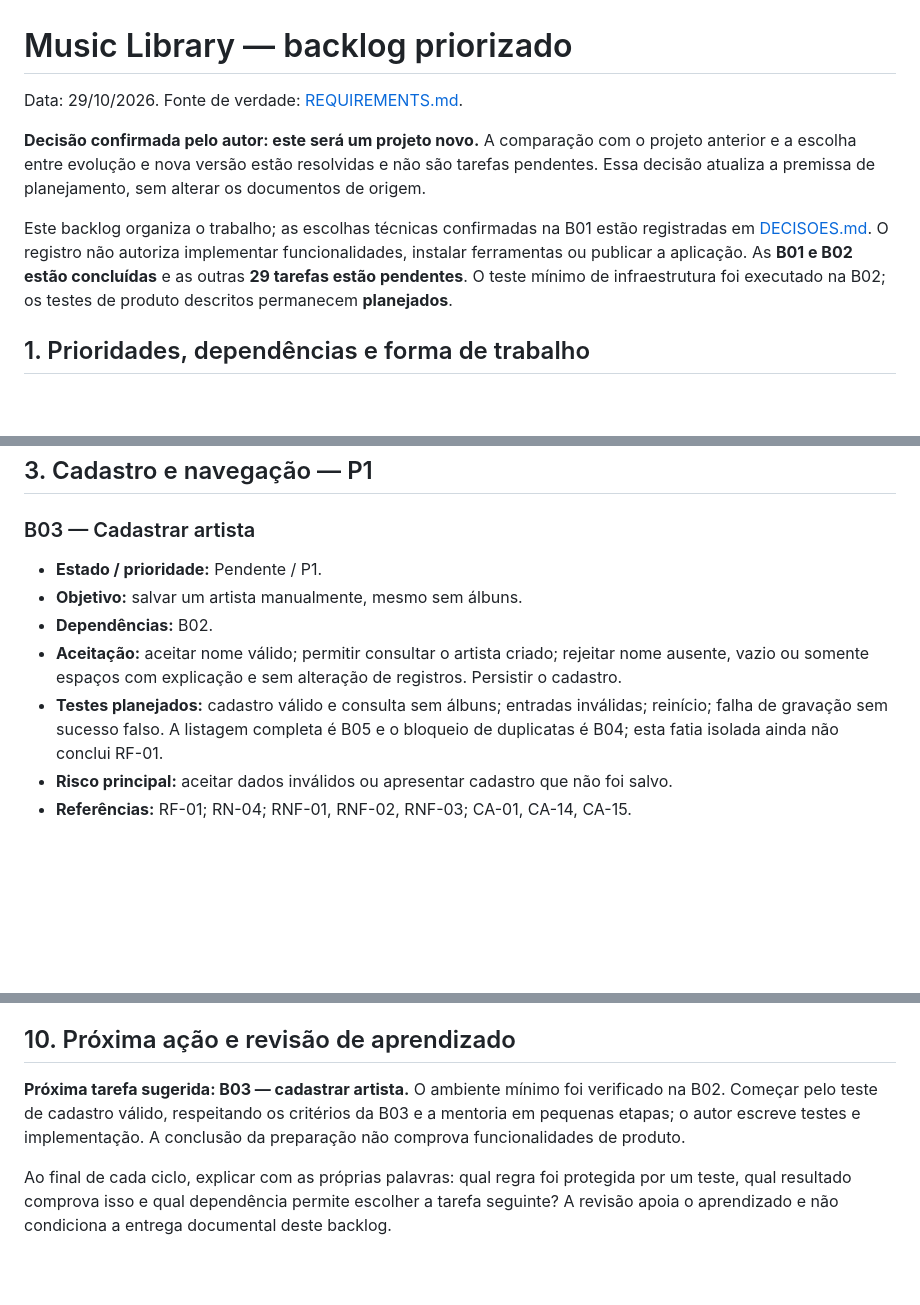
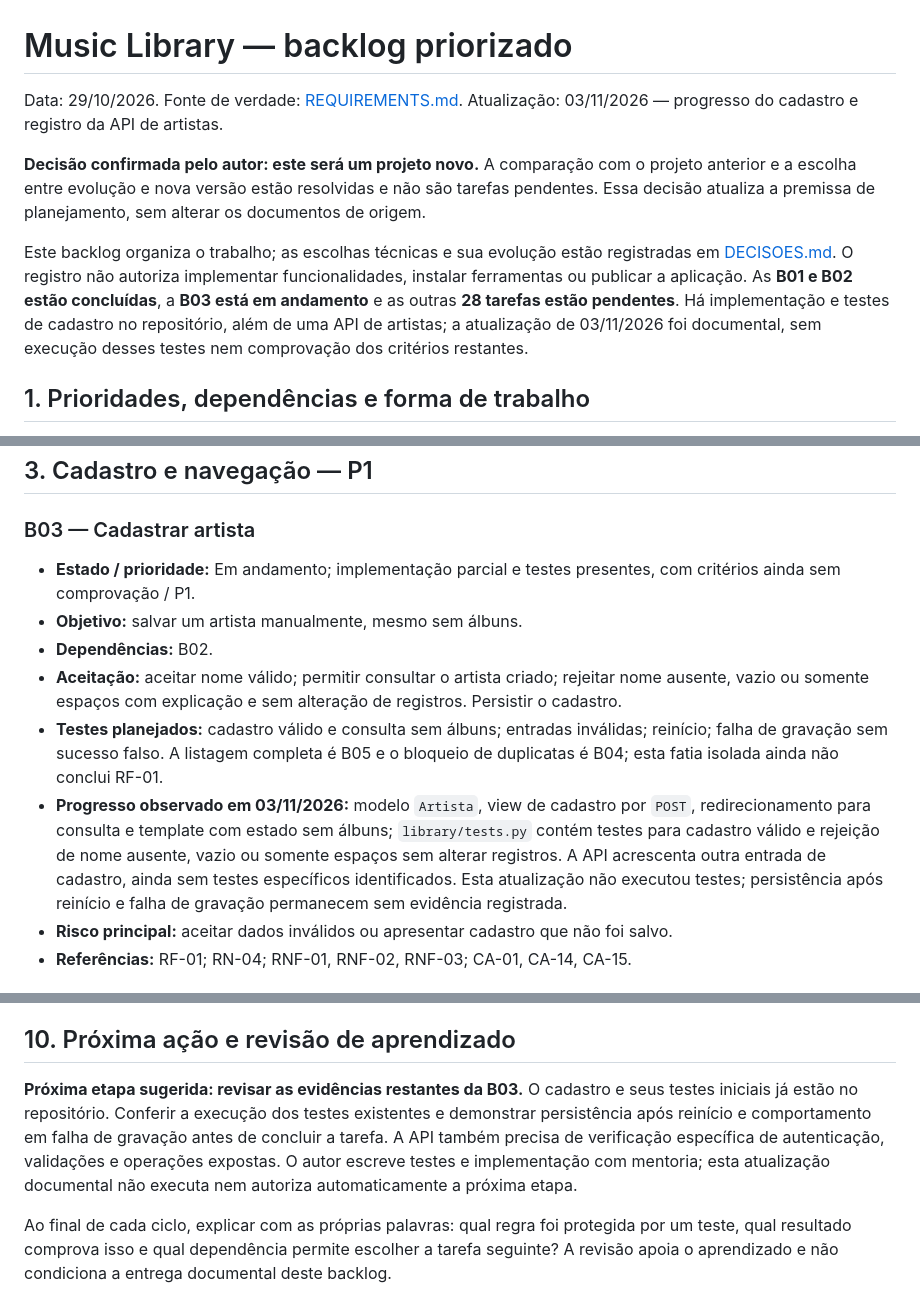
Before and after one commit to FilipeMadeira13/music-library, a Markdown page: BACKLOG.md, 3 parts joined by grey strips. GitHub-like rendering; blank space fills up the shorter version.

```diff
--- a/BACKLOG.md
+++ b/BACKLOG.md
@@ -1,10 +1,11 @@
 # Music Library — backlog priorizado
 
 Data: 29/10/2026. Fonte de verdade: [REQUIREMENTS.md](REQUIREMENTS.md).
+Atualização: 03/11/2026 — progresso do cadastro e registro da API de artistas.
 
 **Decisão confirmada pelo autor: este será um projeto novo.** A comparação com o projeto anterior e a escolha entre evolução e nova versão estão resolvidas e não são tarefas pendentes. Essa decisão atualiza a premissa de planejamento, sem alterar os documentos de origem.
 
-Este backlog organiza o trabalho; as escolhas técnicas confirmadas na B01 estão registradas em [DECISOES.md](DECISOES.md). O registro não autoriza implementar funcionalidades, instalar ferramentas ou publicar a aplicação. As **B01 e B02 estão concluídas** e as outras **29 tarefas estão pendentes**. O teste mínimo de infraestrutura foi executado na B02; os testes de produto descritos permanecem **planejados**.
+Este backlog organiza o trabalho; as escolhas técnicas e sua evolução estão registradas em [DECISOES.md](DECISOES.md). O registro não autoriza implementar funcionalidades, instalar ferramentas ou publicar a aplicação. As **B01 e B02 estão concluídas**, a **B03 está em andamento** e as outras **28 tarefas estão pendentes**. Há implementação e testes de cadastro no repositório, além de uma API de artistas; a atualização de 03/11/2026 foi documental, sem execução desses testes nem comprovação dos critérios restantes.
 
 ## 1. Prioridades, dependências e forma de trabalho
 
@@ -61,11 +64,12 @@ Aplicar a cada tarefa de produto, além de seus critérios específicos:
 
 ### B03 — Cadastrar artista
 
-- **Estado / prioridade:** Pendente / P1.
+- **Estado / prioridade:** Em andamento; implementação parcial e testes presentes, com critérios ainda sem comprovação / P1.
 - **Objetivo:** salvar um artista manualmente, mesmo sem álbuns.
 - **Dependências:** B02.
 - **Aceitação:** aceitar nome válido; permitir consultar o artista criado; rejeitar nome ausente, vazio ou somente espaços com explicação e sem alteração de registros. Persistir o cadastro.
 - **Testes planejados:** cadastro válido e consulta sem álbuns; entradas inválidas; reinício; falha de gravação sem sucesso falso. A listagem completa é B05 e o bloqueio de duplicatas é B04; esta fatia isolada ainda não conclui RF-01.
+- **Progresso observado em 03/11/2026:** modelo `Artista`, view de cadastro por `POST`, redirecionamento para consulta e template com estado sem álbuns; `library/tests.py` contém testes para cadastro válido e rejeição de nome ausente, vazio ou somente espaços sem alterar registros. A API acrescenta outra entrada de cadastro, ainda sem testes específicos identificados. Esta atualização não executou testes; persistência após reinício e falha de gravação permanecem sem evidência registrada.
 - **Risco principal:** aceitar dados inválidos ou apresentar cadastro que não foi salvo.
 - **Referências:** RF-01; RN-04; RNF-01, RNF-02, RNF-03; CA-01, CA-14, CA-15.
 
@@ -431,6 +435,6 @@ As relações abaixo indicam onde o comportamento será entregue ou verificado;
 
 ## 10. Próxima ação e revisão de aprendizado
 
-**Próxima tarefa sugerida: B03 — cadastrar artista.** O ambiente mínimo foi verificado na B02. Começar pelo teste de cadastro válido, respeitando os critérios da B03 e a mentoria em pequenas etapas; o autor escreve testes e implementação. A conclusão da preparação não comprova funcionalidades de produto.
+**Próxima etapa sugerida: revisar as evidências restantes da B03.** O cadastro e seus testes iniciais já estão no repositório. Conferir a execução dos testes existentes e demonstrar persistência após reinício e comportamento em falha de gravação antes de concluir a tarefa. A API também precisa de verificação específica de autenticação, validações e operações expostas. O autor escreve testes e implementação com mentoria; esta atualização documental não executa nem autoriza automaticamente a próxima etapa.
 
 Ao final de cada ciclo, explicar com as próprias palavras: qual regra foi protegida por um teste, qual resultado comprova isso e qual dependência permite escolher a tarefa seguinte? A revisão apoia o aprendizado e não condiciona a entrega documental deste backlog.
```
Also changed, not shown: other parts of BACKLOG.md (+2 -0 lines), DECISOES.md (+36 -4 lines).
